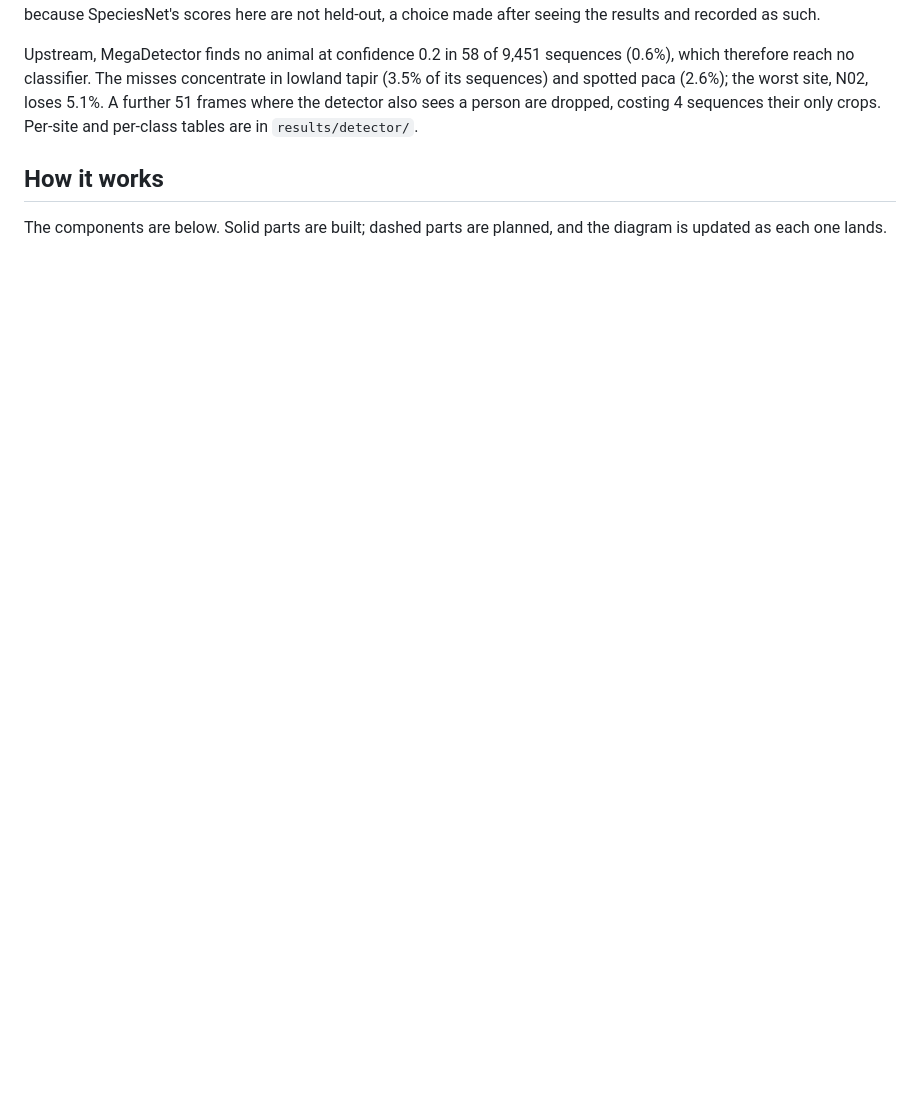
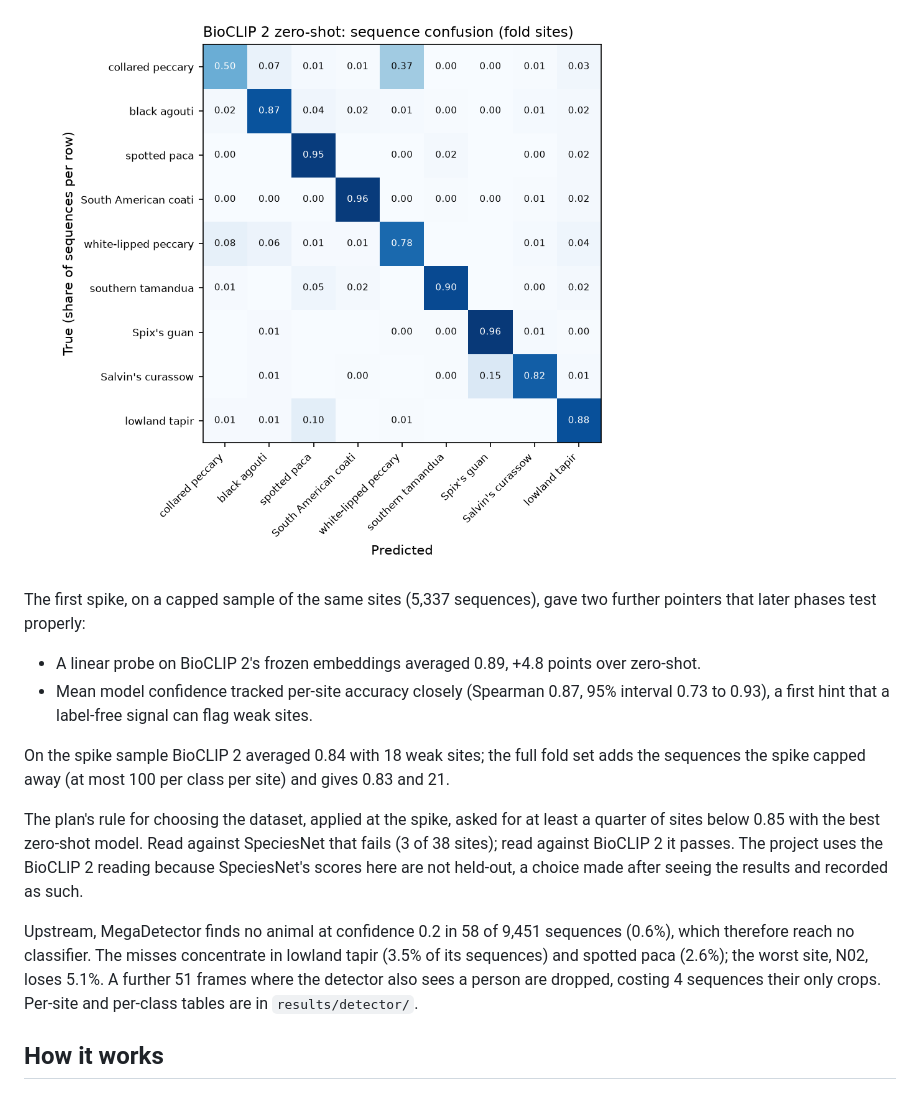
Before and after one commit to benmacp123/camera-trap-mlops, a Markdown page: README.md, the part around one of its changes. Drawn GitHub-style; pictures changed too: figures/baselines_confusion_bioclip2.png (added); blank space fills up the shorter version.

```diff
--- a/README.md
+++ b/README.md
@@ -40,3 +47,22 @@ that fails (3 of 38 sites); read against BioCLIP 2 it passes. The
+![BioCLIP 2 zero-shot confusion between species, fold sites](figures/baselines_confusion_bioclip2.png)
+
+The first spike, on a capped sample of the same sites (5,337
+sequences), gave two further pointers that later phases test properly:
+
+- A linear probe on BioCLIP 2's frozen embeddings averaged 0.89, +4.8
+  points over zero-shot.
+- Mean model confidence tracked per-site accuracy closely (Spearman
+  0.87, 95% interval 0.73 to 0.93), a first hint that a label-free
+  signal can flag weak sites.
+
+On the spike sample BioCLIP 2 averaged 0.84 with 18 weak sites; the
+full fold set adds the sequences the spike capped away (at most 100
+per class per site) and gives 0.83 and 21.
+
+The plan's rule for choosing the dataset, applied at the spike, asked
+for at least a quarter of sites below 0.85 with the best zero-shot
+model. Read against SpeciesNet that fails (3 of 38 sites); read against
+BioCLIP 2 it passes. The
 project uses the BioCLIP 2 reading because SpeciesNet's scores here are
 not held-out, a choice made after seeing the results and recorded as
 such.
```
Also changed, not shown: other parts of README.md (+39 -21 lines), figures/baselines_per_site.png (added), 9 other files.
